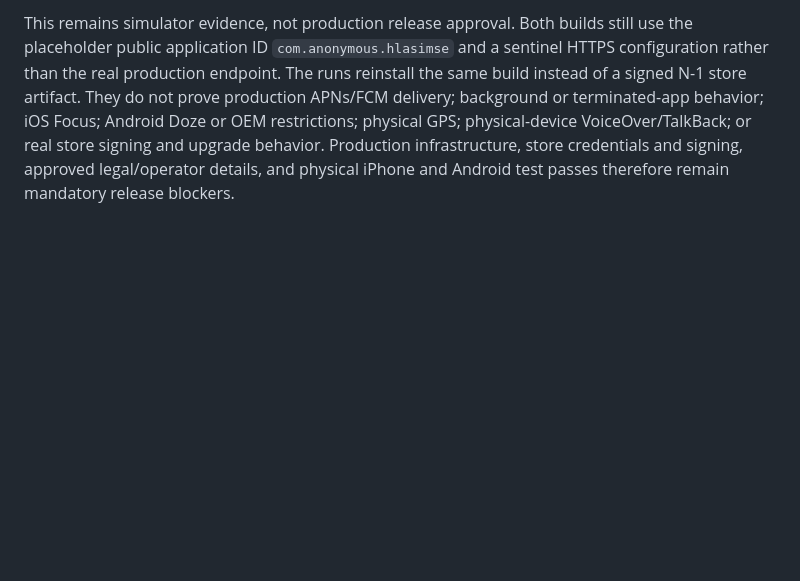
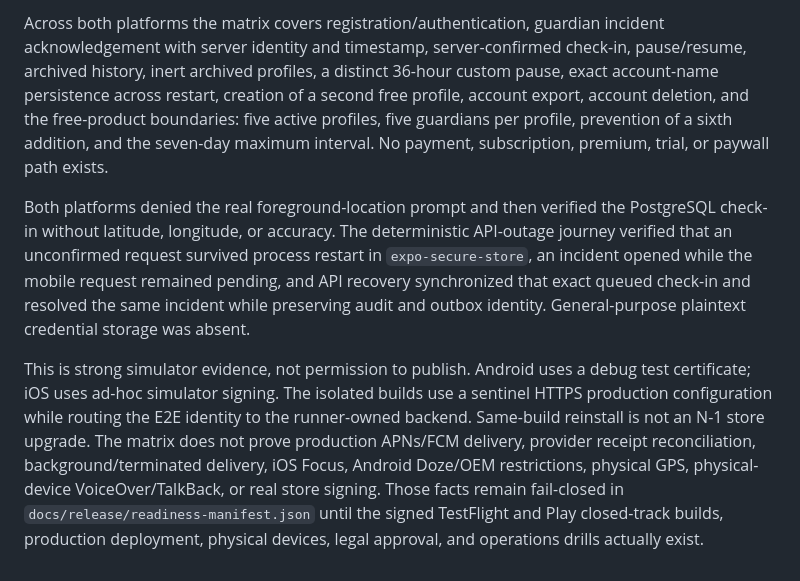
Before and after one commit to tomasmach/hlasimse-app, a Markdown page: docs/test-evidence/2026-07-21-simulator-matrix.md, the part around one of its changes. Rendered like a GitHub page; blank space fills up the shorter version.

```diff
--- a/docs/test-evidence/2026-07-21-simulator-matrix.md
+++ b/docs/test-evidence/2026-07-21-simulator-matrix.md
@@ -52,9 +65,24 @@ The evidence records `general_purpose_plaintext_storage_absent=true` and
 
-This remains simulator evidence, not production release approval. Both builds still use the
-placeholder public application ID `com.anonymous.hlasimse` and a sentinel HTTPS configuration rather
-than the real production endpoint. The runs reinstall the same build instead of a signed N-1 store
-artifact. They do not prove production APNs/FCM delivery; background or terminated-app behavior;
-iOS Focus; Android Doze or OEM restrictions; physical GPS; physical-device VoiceOver/TalkBack; or
-real store signing and upgrade behavior. Production infrastructure, store credentials and signing,
-approved legal/operator details, and physical iPhone and Android test passes therefore remain
-mandatory release blockers.
+Across both platforms the matrix covers registration/authentication, guardian incident
+acknowledgement with server identity and timestamp, server-confirmed check-in, pause/resume,
+archived history, inert archived profiles, a distinct 36-hour custom pause, exact account-name
+persistence across restart, creation of a second free profile, account export, account deletion,
+and the free-product boundaries: five active profiles, five guardians per profile, prevention of a
+sixth addition, and the seven-day maximum interval. No payment, subscription, premium, trial, or
+paywall path exists.
+
+Both platforms denied the real foreground-location prompt and then verified the PostgreSQL check-in
+without latitude, longitude, or accuracy. The deterministic API-outage journey verified that an
+unconfirmed request survived process restart in `expo-secure-store`, an incident opened while the
+mobile request remained pending, and API recovery synchronized that exact queued check-in and
+resolved the same incident while preserving audit and outbox identity. General-purpose plaintext
+credential storage was absent.
+
+This is strong simulator evidence, not permission to publish. Android uses a debug test certificate;
+iOS uses ad-hoc simulator signing. The isolated builds use a sentinel HTTPS production
+configuration while routing the E2E identity to the runner-owned backend. Same-build reinstall is
+not an N-1 store upgrade. The matrix does not prove production APNs/FCM delivery, provider receipt
+reconciliation, background/terminated delivery, iOS Focus, Android Doze/OEM restrictions, physical
+GPS, physical-device VoiceOver/TalkBack, or real store signing. Those facts remain fail-closed in
+`docs/release/readiness-manifest.json` until the signed TestFlight and Play closed-track builds,
+production deployment, physical devices, legal approval, and operations drills actually exist.
```
Also changed, not shown: other parts of docs/test-evidence/2026-07-21-simulator-matrix.md (+53 -40 lines).
